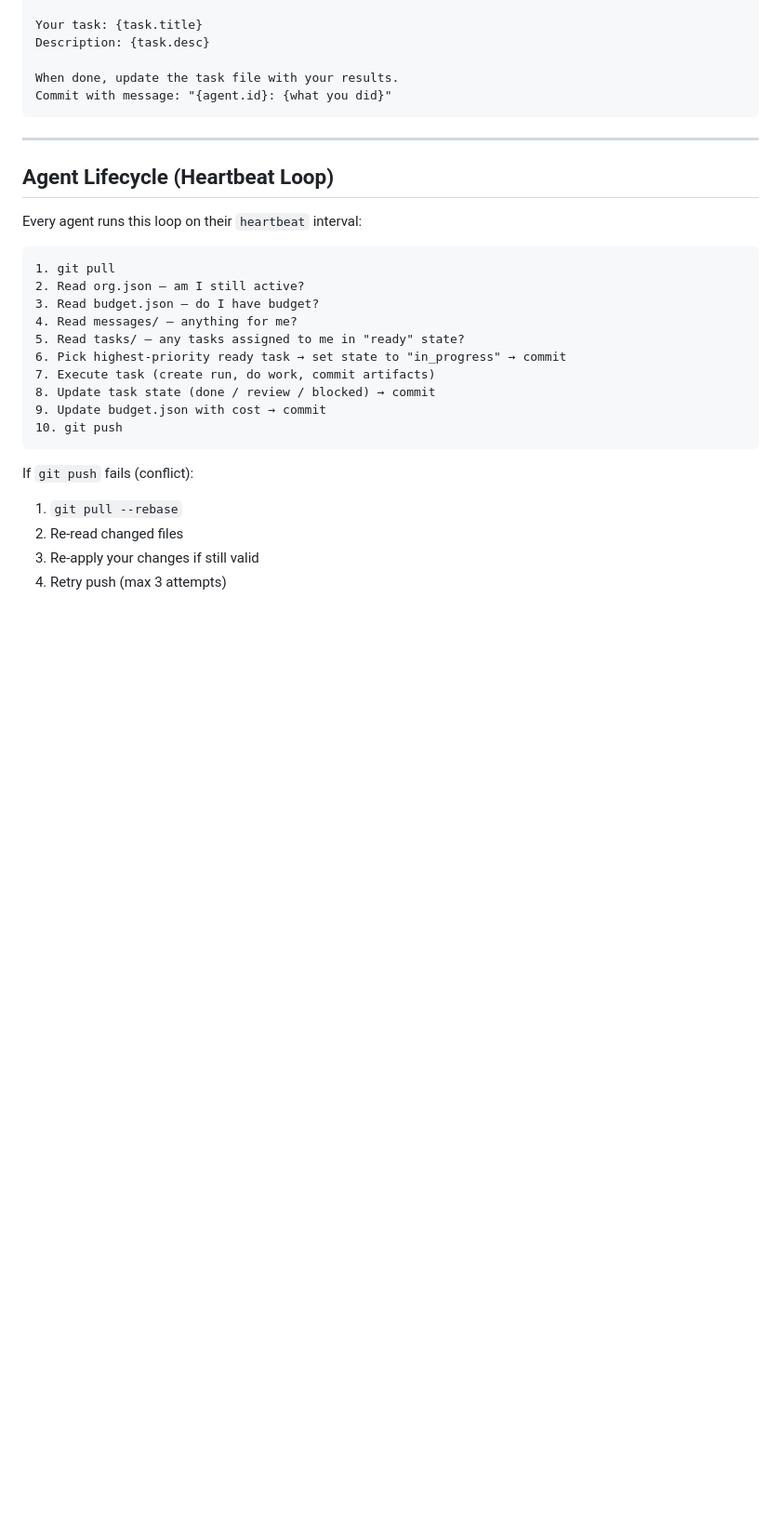
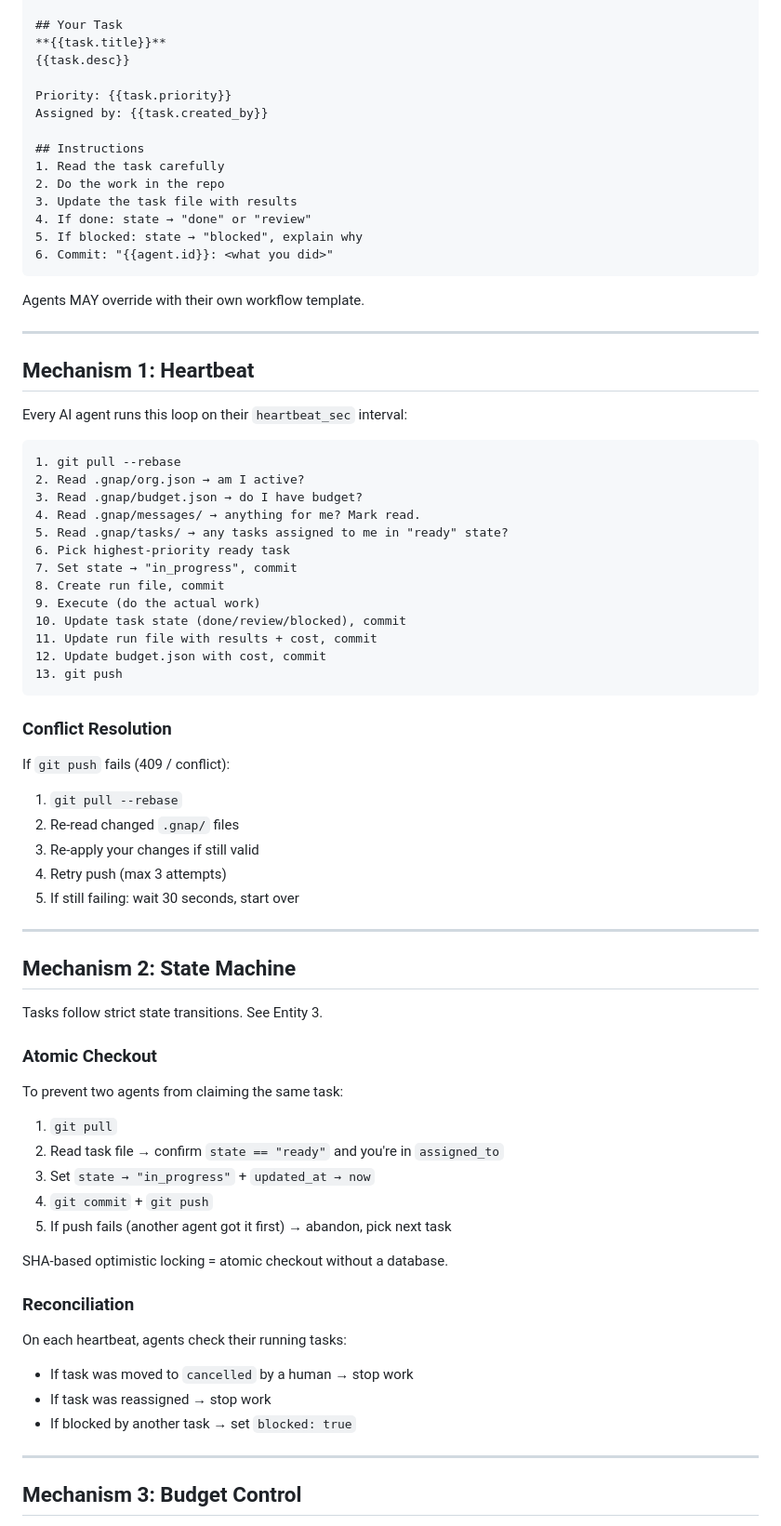
Before and after one commit to farol-team/farol-team.github.io, a Markdown page: PROTOCOL.md, the part around one of its changes. Shown at 93% size. Rendered like a GitHub page; blank space fills up the shorter version.

````diff
--- a/PROTOCOL.md
+++ b/PROTOCOL.md
@@ -320,32 +415,81 @@ Current goal: {task.goal}
 
-Your task: {task.title}
-Description: {task.desc}
+## Your Task
+**{{task.title}}**
+{{task.desc}}
 
-When done, update the task file with your results.
-Commit with message: "{agent.id}: {what you did}"
+Priority: {{task.priority}}
+Assigned by: {{task.created_by}}
+
+## Instructions
+1. Read the task carefully
+2. Do the work in the repo
+3. Update the task file with results
+4. If done: state → "done" or "review"
+5. If blocked: state → "blocked", explain why
+6. Commit: "{{agent.id}}: <what you did>"
 ```
+
+Agents MAY override with their own workflow template.
 
 ---
 
-## Agent Lifecycle (Heartbeat Loop)
+## Mechanism 1: Heartbeat
 
-Every agent runs this loop on their `heartbeat` interval:
+Every AI agent runs this loop on their `heartbeat_sec` interval:
 
 ```
-1. git pull
-2. Read org.json — am I still active?
-3. Read budget.json — do I have budget?
-4. Read messages/ — anything for me?
-5. Read tasks/ — any tasks assigned to me in "ready" state?
-6. Pick highest-priority ready task → set state to "in_progress" → commit
-7. Execute task (create run, do work, commit artifacts)
-8. Update task state (done / review / blocked) → commit
-9. Update budget.json with cost → commit
-10. git push
+1. git pull --rebase
+2. Read .gnap/org.json → am I active?
+3. Read .gnap/budget.json → do I have budget?
+4. Read .gnap/messages/ → anything for me? Mark read.
+5. Read .gnap/tasks/ → any tasks assigned to me in "ready" state?
+6. Pick highest-priority ready task
+7. Set state → "in_progress", commit
+8. Create run file, commit
+9. Execute (do the actual work)
+10. Update task state (done/review/blocked), commit
+11. Update run file with results + cost, commit
+12. Update budget.json with cost, commit
+13. git push
 ```
 
-If `git push` fails (conflict):
+### Conflict Resolution
+
+If `git push` fails (409 / conflict):
+
 1. `git pull --rebase`
-2. Re-read changed files
+2. Re-read changed `.gnap/` files
 3. Re-apply your changes if still valid
 4. Retry push (max 3 attempts)
+5. If still failing: wait 30 seconds, start over
+
+---
+
+## Mechanism 2: State Machine
+
+Tasks follow strict state transitions. See Entity 3.
+
+### Atomic Checkout
+
+To prevent two agents from claiming the same task:
+
+1. `git pull`
+2. Read task file → confirm `state == "ready"` and you're in `assigned_to`
+3. Set `state → "in_progress"` + `updated_at → now`
+4. `git commit` + `git push`
+5. If push fails (another agent got it first) → abandon, pick next task
+
+SHA-based optimistic locking = atomic checkout without a database.
+
+### Reconciliation
+
+On each heartbeat, agents check their running tasks:
+
+- If task was moved to `cancelled` by a human → stop work
+- If task was reassigned → stop work
+- If blocked by another task → set `blocked: true`
+
+---
+
+## Mechanism 3: Budget Control
+
````
Also changed, not shown: other parts of PROTOCOL.md (+296 -171 lines).
